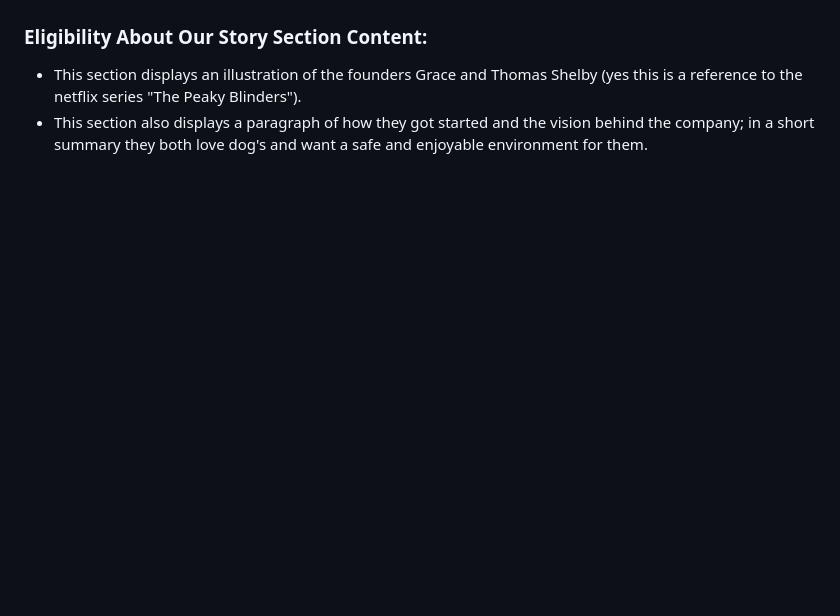
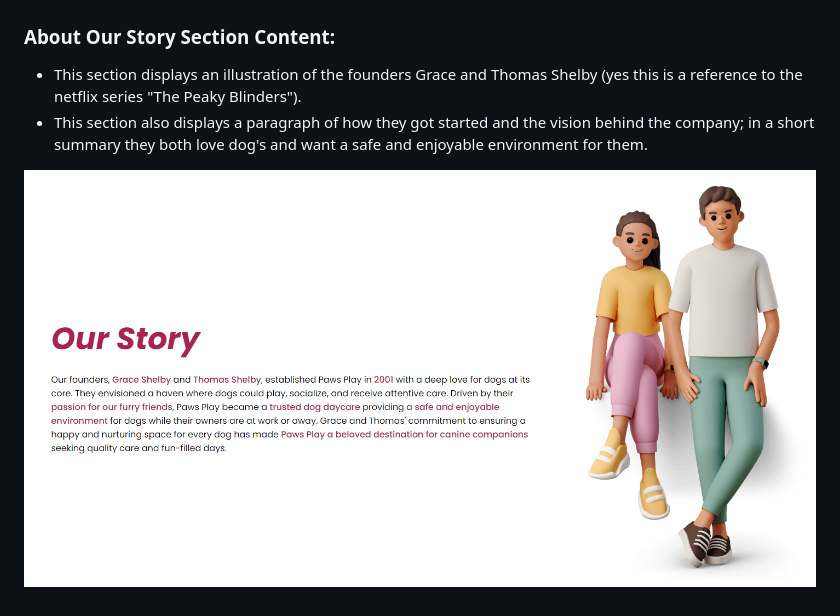
Before and after one commit to ilyasolgun11/paws-play-pp1, a Markdown page: README.md, the part around the change. Rendered like a GitHub page; pictures changed too: assets/images/readme/about-our-story.png (added); blank space fills up the shorter version.

Commit message:
Add about our story section to readme

```diff
--- a/README.md
+++ b/README.md
@@ -216,7 +216,9 @@ The footer element is at the very bottom of every page, it includes the followin
 
 ![Eligibility form](assets/images/readme/eligibility-form.png)
 
-### Eligibility About Our Story Section Content: <a name="about-our-story"></a>
+### About Our Story Section Content: <a name="about-our-story"></a>
 
 - This section displays an illustration of the founders Grace and Thomas Shelby (yes this is a reference to the netflix series "The Peaky Blinders").
 - This section also displays a paragraph of how they got started and the vision behind the company; in a short summary they both love dog's and want a safe and enjoyable environment for them.
+
+![About our story](assets/images/readme/about-our-story.png)
```
